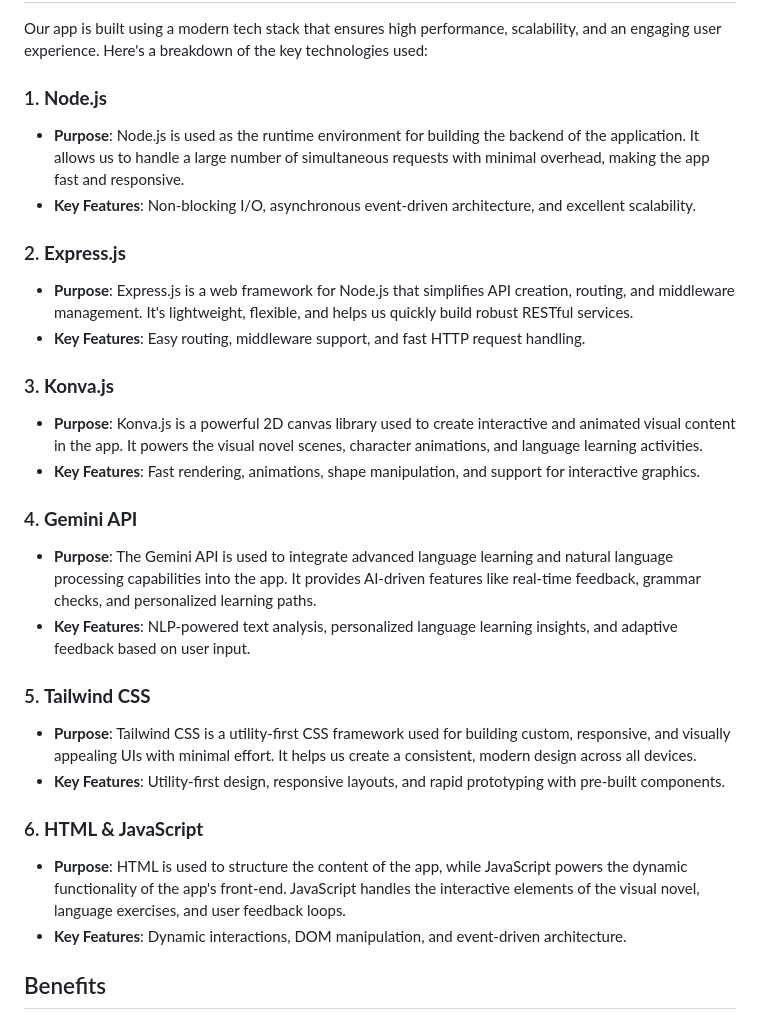
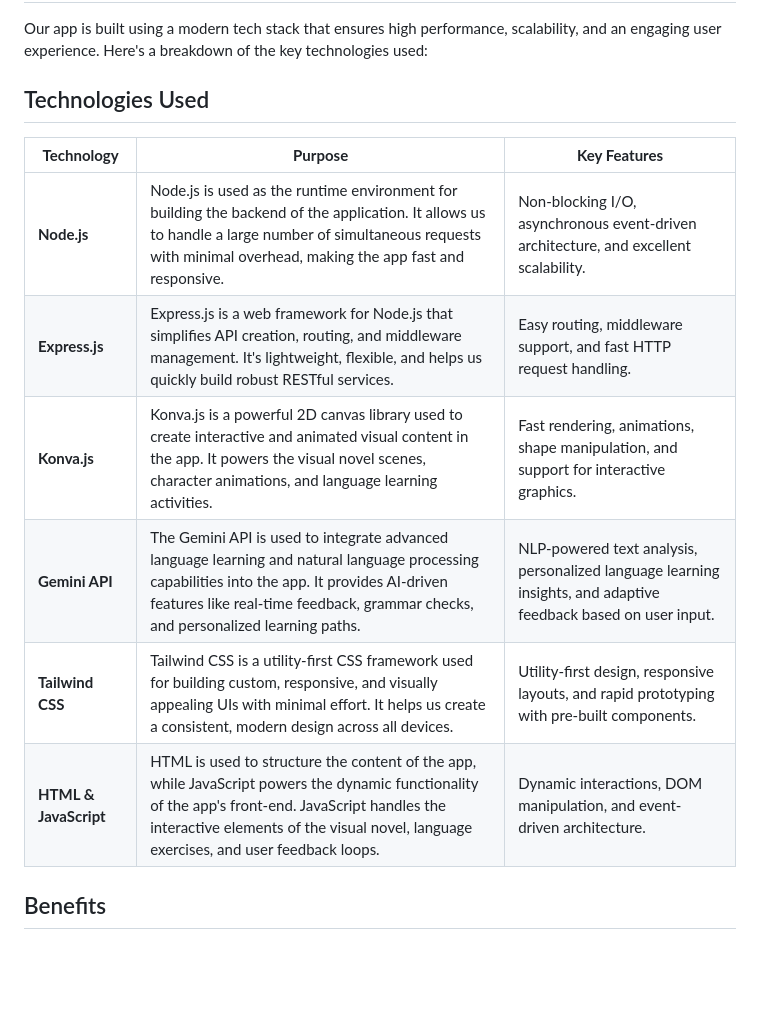
Before and after one commit to tejasnayak25/hacknight-29, a Markdown page: README.md, the part around the change. Drawn GitHub-style; blank space fills up the shorter version.

```diff
--- a/README.md
+++ b/README.md
@@ -79,29 +79,17 @@ Based on the target language, users are presented with dynamic exercises that co
 
 Our app is built using a modern tech stack that ensures high performance, scalability, and an engaging user experience. Here's a breakdown of the key technologies used:
 
-### 1. **Node.js**
-   - **Purpose**: Node.js is used as the runtime environment for building the backend of the application. It allows us to handle a large number of simultaneous requests with minimal overhead, making the app fast and responsive.
-   - **Key Features**: Non-blocking I/O, asynchronous event-driven architecture, and excellent scalability.
+## Technologies Used
 
-### 2. **Express.js**
-   - **Purpose**: Express.js is a web framework for Node.js that simplifies API creation, routing, and middleware management. It's lightweight, flexible, and helps us quickly build robust RESTful services.
-   - **Key Features**: Easy routing, middleware support, and fast HTTP request handling.
+| **Technology**     | **Purpose**                                                                                                                                           | **Key Features**                                                                                                  |
+|--------------------|-------------------------------------------------------------------------------------------------------------------------------------------------------|-------------------------------------------------------------------------------------------------------------------|
+| **Node.js**        | Node.js is used as the runtime environment for building the backend of the application. It allows us to handle a large number of simultaneous requests with minimal overhead, making the app fast and responsive. | Non-blocking I/O, asynchronous event-driven architecture, and excellent scalability.                             |
+| **Express.js**     | Express.js is a web framework for Node.js that simplifies API creation, routing, and middleware management. It's lightweight, flexible, and helps us quickly build robust RESTful services. | Easy routing, middleware support, and fast HTTP request handling.                                                |
+| **Konva.js**       | Konva.js is a powerful 2D canvas library used to create interactive and animated visual content in the app. It powers the visual novel scenes, character animations, and language learning activities. | Fast rendering, animations, shape manipulation, and support for interactive graphics.                           |
+| **Gemini API**     | The Gemini API is used to integrate advanced language learning and natural language processing capabilities into the app. It provides AI-driven features like real-time feedback, grammar checks, and personalized learning paths. | NLP-powered text analysis, personalized language learning insights, and adaptive feedback based on user input.   |
+| **Tailwind CSS**   | Tailwind CSS is a utility-first CSS framework used for building custom, responsive, and visually appealing UIs with minimal effort. It helps us create a consistent, modern design across all devices. | Utility-first design, responsive layouts, and rapid prototyping with pre-built components.                      |
+| **HTML & JavaScript** | HTML is used to structure the content of the app, while JavaScript powers the dynamic functionality of the app's front-end. JavaScript handles the interactive elements of the visual novel, language exercises, and user feedback loops. | Dynamic interactions, DOM manipulation, and event-driven architecture.                                           |
 
-### 3. **Konva.js**
-   - **Purpose**: Konva.js is a powerful 2D canvas library used to create interactive and animated visual content in the app. It powers the visual novel scenes, character animations, and language learning activities.
-   - **Key Features**: Fast rendering, animations, shape manipulation, and support for interactive graphics.
-
-### 4. **Gemini API**
-   - **Purpose**: The Gemini API is used to integrate advanced language learning and natural language processing capabilities into the app. It provides AI-driven features like real-time feedback, grammar checks, and personalized learning paths.
-   - **Key Features**: NLP-powered text analysis, personalized language learning insights, and adaptive feedback based on user input.
-
-### 5. **Tailwind CSS**
-   - **Purpose**: Tailwind CSS is a utility-first CSS framework used for building custom, responsive, and visually appealing UIs with minimal effort. It helps us create a consistent, modern design across all devices.
-   - **Key Features**: Utility-first design, responsive layouts, and rapid prototyping with pre-built components.
-
-### 6. **HTML & JavaScript**
-   - **Purpose**: HTML is used to structure the content of the app, while JavaScript powers the dynamic functionality of the app's front-end. JavaScript handles the interactive elements of the visual novel, language exercises, and user feedback loops.
-   - **Key Features**: Dynamic interactions, DOM manipulation, and event-driven architecture.
 
 ## Benefits
 
```
